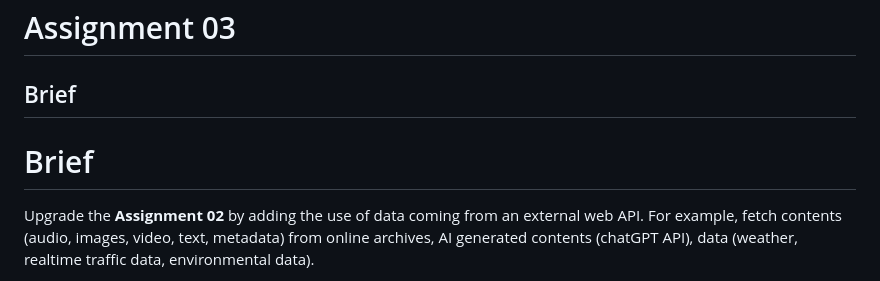
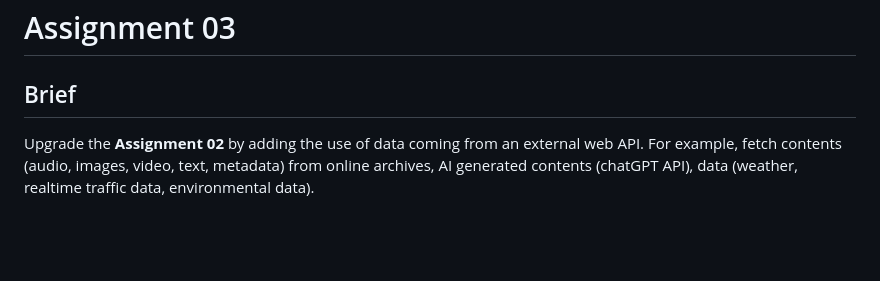
Before and after one commit to cerenseckin/MAInD-Creative-Coding-Foundations-2025, a Markdown page: Assignments/Assignment_03/README.md, the part around the change. Drawn GitHub-style; blank space fills up the shorter version.

```diff
--- a/Assignments/Assignment_03/README.md
+++ b/Assignments/Assignment_03/README.md
@@ -1,8 +1,6 @@
 # Assignment 03
 
 ## Brief
-
-# Brief
 
 Upgrade the **Assignment 02** by adding the use of data coming from an external web API. For example, fetch contents (audio, images, video, text, metadata) from online archives, AI generated contents (chatGPT API), data (weather, realtime traffic data, environmental data).
 
```
